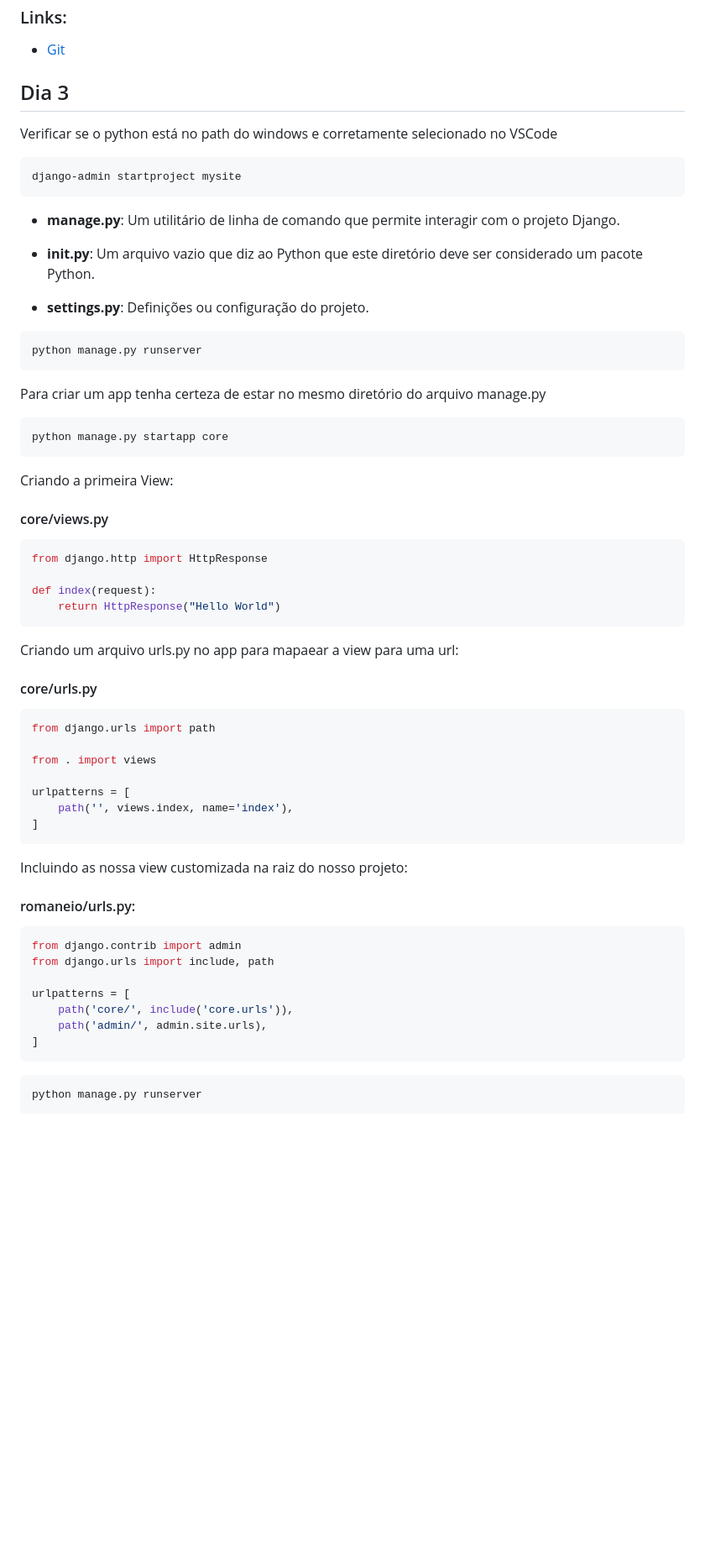
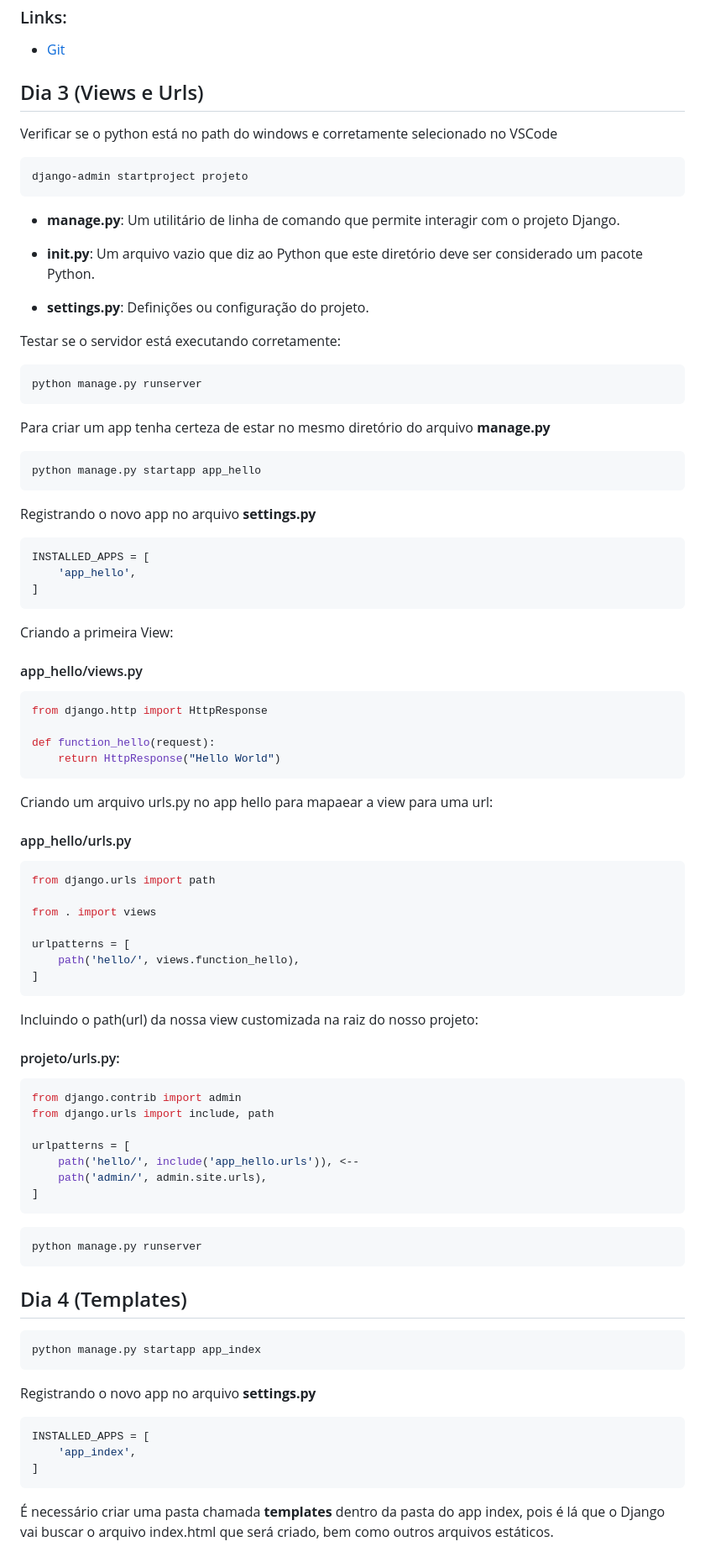
Before and after one commit to projetointegrador2023/ProjetoIntegrador, a Markdown page: ProjetoDoZero/README.md, the part around one of its changes. Shown at 84% size. GitHub-like rendering; blank space fills up the shorter version.

Commit message:
dia-4_projeto-do-zero

````diff
--- a/ProjetoDoZero/README.md
+++ b/ProjetoDoZero/README.md
@@ -98,12 +93,12 @@ Remova as credenciais do Git para fazer autenticação novamente.
 ### Links:
 - [Git](https://git-scm.com/downloads)
 
-## Dia 3
+## Dia 3 (Views e Urls)
 
 Verificar se o python está no path do windows e corretamente selecionado no VSCode
 
 ```bash
-django-admin startproject mysite
+django-admin startproject projeto
 ```
 
 - **manage.py**: Um utilitário de linha de comando que permite interagir com o projeto Django.
@@ -112,48 +107,54 @@ django-admin startproject mysite
 
 - **settings.py**: Definições ou configuração do projeto.
 
+Testar se o servidor está executando corretamente:
 ```bash
 python manage.py runserver
 ```
 
-Para criar um app tenha certeza de estar no mesmo diretório do arquivo manage.py
-
+Para criar um app tenha certeza de estar no mesmo diretório do arquivo **manage.py**
 ```bash
-python manage.py startapp core
+python manage.py startapp app_hello
 ```
 
+Registrando o novo app no arquivo **settings.py**
+```py
+INSTALLED_APPS = [
+	'app_hello',
+]
+```
 Criando a primeira View:
 
-#### core/views.py
+#### app_hello/views.py
 ```python
 from django.http import HttpResponse
 
-def index(request):
+def function_hello(request):
     return HttpResponse("Hello World")
 ```
 
-Criando um arquivo urls.py no app para mapaear a view para uma url:
+Criando um arquivo urls.py no app hello para mapaear a view para uma url:
 
-#### core/urls.py
+#### app_hello/urls.py
 ```python
 from django.urls import path
 
 from . import views
 
 urlpatterns = [
-    path('', views.index, name='index'),
+    path('hello/', views.function_hello),
 ]
 ```
 
-Incluindo as nossa view customizada na raiz do nosso projeto:
+Incluindo o path(url) da nossa view customizada na raiz do nosso projeto:
 
-#### romaneio/urls.py:
+#### projeto/urls.py:
 ```python
 from django.contrib import admin
 from django.urls import include, path
 
 urlpatterns = [
-    path('core/', include('core.urls')),
+    path('hello/', include('app_hello.urls')), <--
     path('admin/', admin.site.urls),
 ]
 ```
@@ -161,3 +162,17 @@ urlpatterns = [
 ```bash
 python manage.py runserver
 ```
+
+## Dia 4 (Templates)
+```sh
+python manage.py startapp app_index
+```
+
+Registrando o novo app no arquivo **settings.py**
+```py
+INSTALLED_APPS = [
+	'app_index',
+]
+```
+É necessário criar uma pasta chamada **templates** dentro da pasta do app index, pois é lá que o Django vai buscar o arquivo index.html que será criado, bem como outros arquivos estáticos.
+
````
Also changed, not shown: other parts of ProjetoDoZero/README.md (+92 -10 lines).
